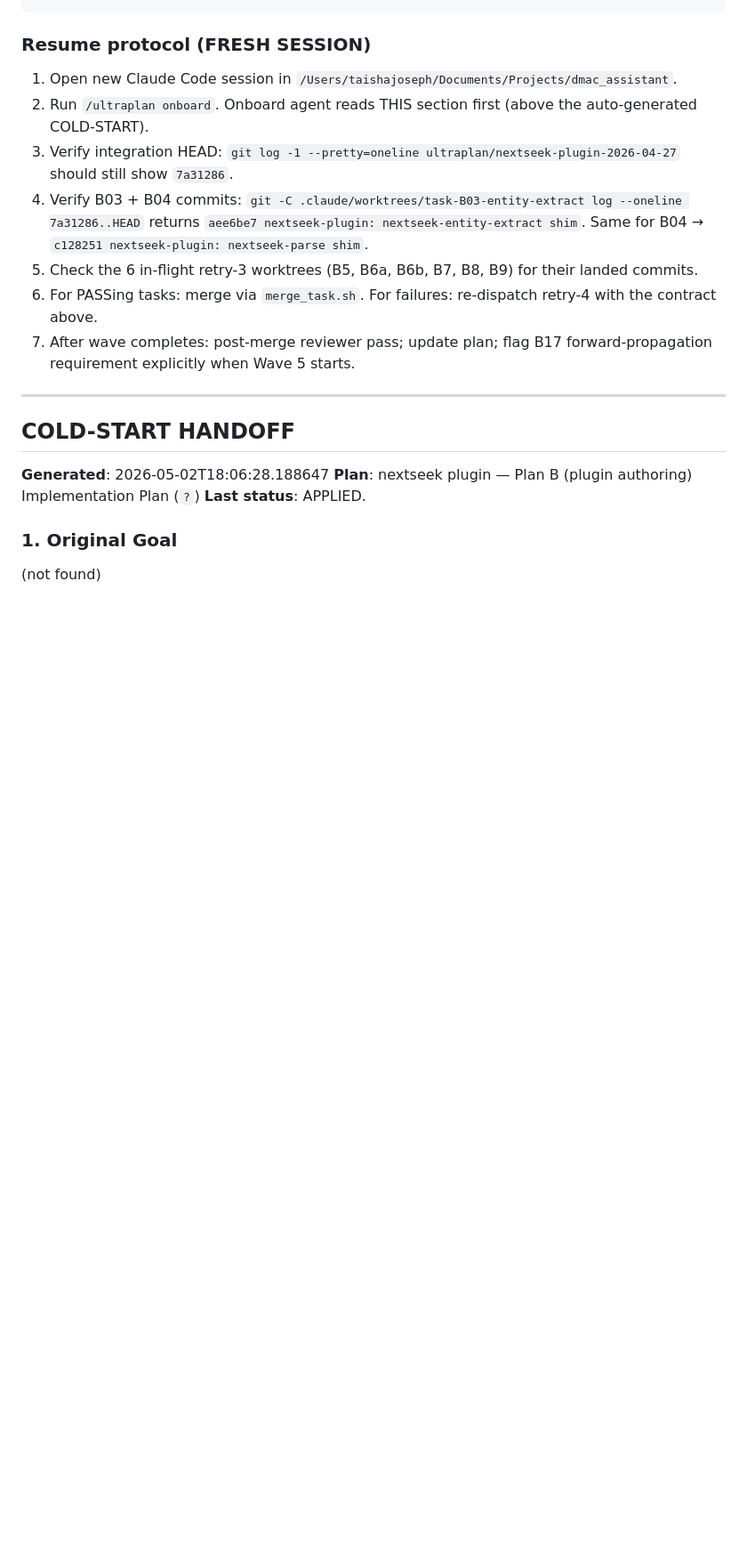
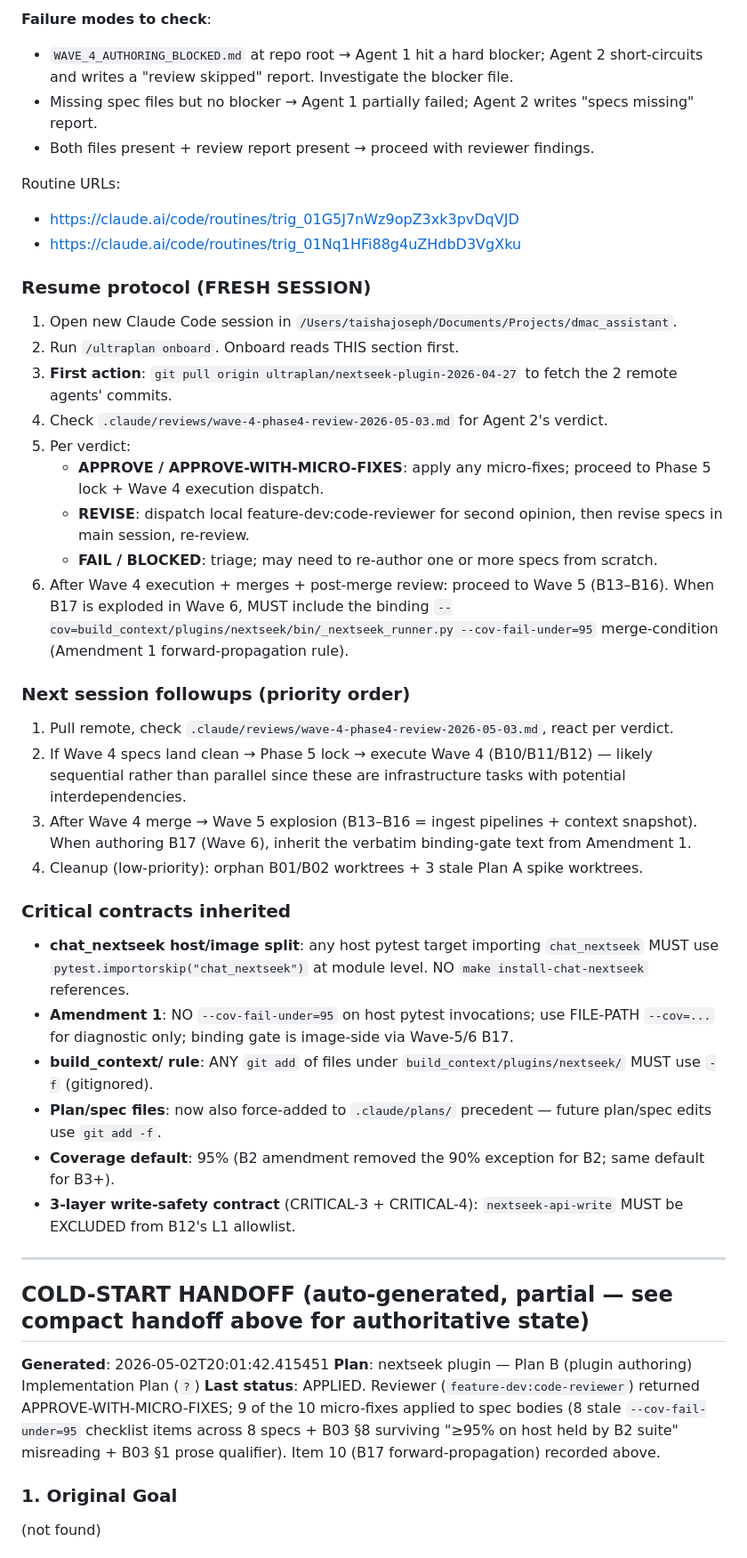
Before and after one commit to tavjo/dmac-assistant, a Markdown page: .claude/plans/nextseek-plugin-2026-04-27.md, the part around one of its changes. Shown at 89% size. Rendered like a GitHub page; blank space fills up the shorter version.

```diff
--- a/.claude/plans/nextseek-plugin-2026-04-27.md
+++ b/.claude/plans/nextseek-plugin-2026-04-27.md
@@ -121,20 +50,46 @@ DEFER to the spec's §4 Step 5 verbatim — single commit with subject `nextseek
+**Failure modes to check**:
+- `WAVE_4_AUTHORING_BLOCKED.md` at repo root → Agent 1 hit a hard blocker; Agent 2 short-circuits and writes a "review skipped" report. Investigate the blocker file.
+- Missing spec files but no blocker → Agent 1 partially failed; Agent 2 writes "specs missing" report.
+- Both files present + review report present → proceed with reviewer findings.
+
+Routine URLs:
+- https://claude.ai/code/routines/trig_01G5J7nWz9opZ3xk3pvDqVJD
+- https://claude.ai/code/routines/trig_01Nq1HFi88g4uZHdbD3VgXku
 
 ### Resume protocol (FRESH SESSION)
 
 1. Open new Claude Code session in `/Users/taishajoseph/Documents/Projects/dmac_assistant`.
-2. Run `/ultraplan onboard`. Onboard agent reads THIS section first (above the auto-generated COLD-START).
-3. Verify integration HEAD: `git log -1 --pretty=oneline ultraplan/nextseek-plugin-2026-04-27` should still show `7a31286`.
-4. Verify B03 + B04 commits: `git -C .claude/worktrees/task-B03-entity-extract log --oneline 7a31286..HEAD` returns `aee6be7 nextseek-plugin: nextseek-entity-extract shim`. Same for B04 → `c128251 nextseek-plugin: nextseek-parse shim`.
-5. Check the 6 in-flight retry-3 worktrees (B5, B6a, B6b, B7, B8, B9) for their landed commits.
-6. For PASSing tasks: merge via `merge_task.sh`. For failures: re-dispatch retry-4 with the contract above.
-7. After wave completes: post-merge reviewer pass; update plan; flag B17 forward-propagation requirement explicitly when Wave 5 starts.
-
----
-
-## COLD-START HANDOFF
-**Generated**: 2026-05-02T18:06:28.188647
+2. Run `/ultraplan onboard`. Onboard reads THIS section first.
+3. **First action**: `git pull origin ultraplan/nextseek-plugin-2026-04-27` to fetch the 2 remote agents' commits.
+4. Check `.claude/reviews/wave-4-phase4-review-2026-05-03.md` for Agent 2's verdict.
+5. Per verdict:
+   - **APPROVE / APPROVE-WITH-MICRO-FIXES**: apply any micro-fixes; proceed to Phase 5 lock + Wave 4 execution dispatch.
+   - **REVISE**: dispatch local feature-dev:code-reviewer for second opinion, then revise specs in main session, re-review.
+   - **FAIL / BLOCKED**: triage; may need to re-author one or more specs from scratch.
+6. After Wave 4 execution + merges + post-merge review: proceed to Wave 5 (B13–B16). When B17 is exploded in Wave 6, MUST include the binding `--cov=build_context/plugins/nextseek/bin/_nextseek_runner.py --cov-fail-under=95` merge-condition (Amendment 1 forward-propagation rule).
+
+### Next session followups (priority order)
+
+1. Pull remote, check `.claude/reviews/wave-4-phase4-review-2026-05-03.md`, react per verdict.
+2. If Wave 4 specs land clean → Phase 5 lock → execute Wave 4 (B10/B11/B12) — likely sequential rather than parallel since these are infrastructure tasks with potential interdependencies.
+3. After Wave 4 merge → Wave 5 explosion (B13–B16 = ingest pipelines + context snapshot). When authoring B17 (Wave 6), inherit the verbatim binding-gate text from Amendment 1.
+4. Cleanup (low-priority): orphan B01/B02 worktrees + 3 stale Plan A spike worktrees.
+
+### Critical contracts inherited
+
+- **chat_nextseek host/image split**: any host pytest target importing `chat_nextseek` MUST use `pytest.importorskip("chat_nextseek")` at module level. NO `make install-chat-nextseek` references.
+- **Amendment 1**: NO `--cov-fail-under=95` on host pytest invocations; use FILE-PATH `--cov=...` for diagnostic only; binding gate is image-side via Wave-5/6 B17.
+- **build_context/ rule**: ANY `git add` of files under `build_context/plugins/nextseek/` MUST use `-f` (gitignored).
+- **Plan/spec files**: now also force-added to `.claude/plans/` precedent — future plan/spec edits use `git add -f`.
+- **Coverage default**: 95% (B2 amendment removed the 90% exception for B2; same default for B3+).
+- **3-layer write-safety contract** (CRITICAL-3 + CRITICAL-4): `nextseek-api-write` MUST be EXCLUDED from B12's L1 allowlist.
+
+---
+
+## COLD-START HANDOFF (auto-generated, partial — see compact handoff above for authoritative state)
+**Generated**: 2026-05-02T20:01:42.415451
 **Plan**: nextseek plugin — Plan B (plugin authoring) Implementation Plan (`?`)
-**Last status**: APPLIED.
+**Last status**: APPLIED. Reviewer (`feature-dev:code-reviewer`) returned APPROVE-WITH-MICRO-FIXES; 9 of the 10 micro-fixes applied to spec bodies (8 stale `--cov-fail-under=95` checklist items across 8 specs + B03 §8 surviving "≥95% on host held by B2 suite" misreading + B03 §1 prose qualifier). Item 10 (B17 forward-propagation) recorded above.
 
 ### 1. Original Goal
 (not found)
```
Also changed, not shown: other parts of .claude/plans/nextseek-plugin-2026-04-27.md (+168 -169 lines), .claude/CLAUDE.md (+6 -0 lines).
